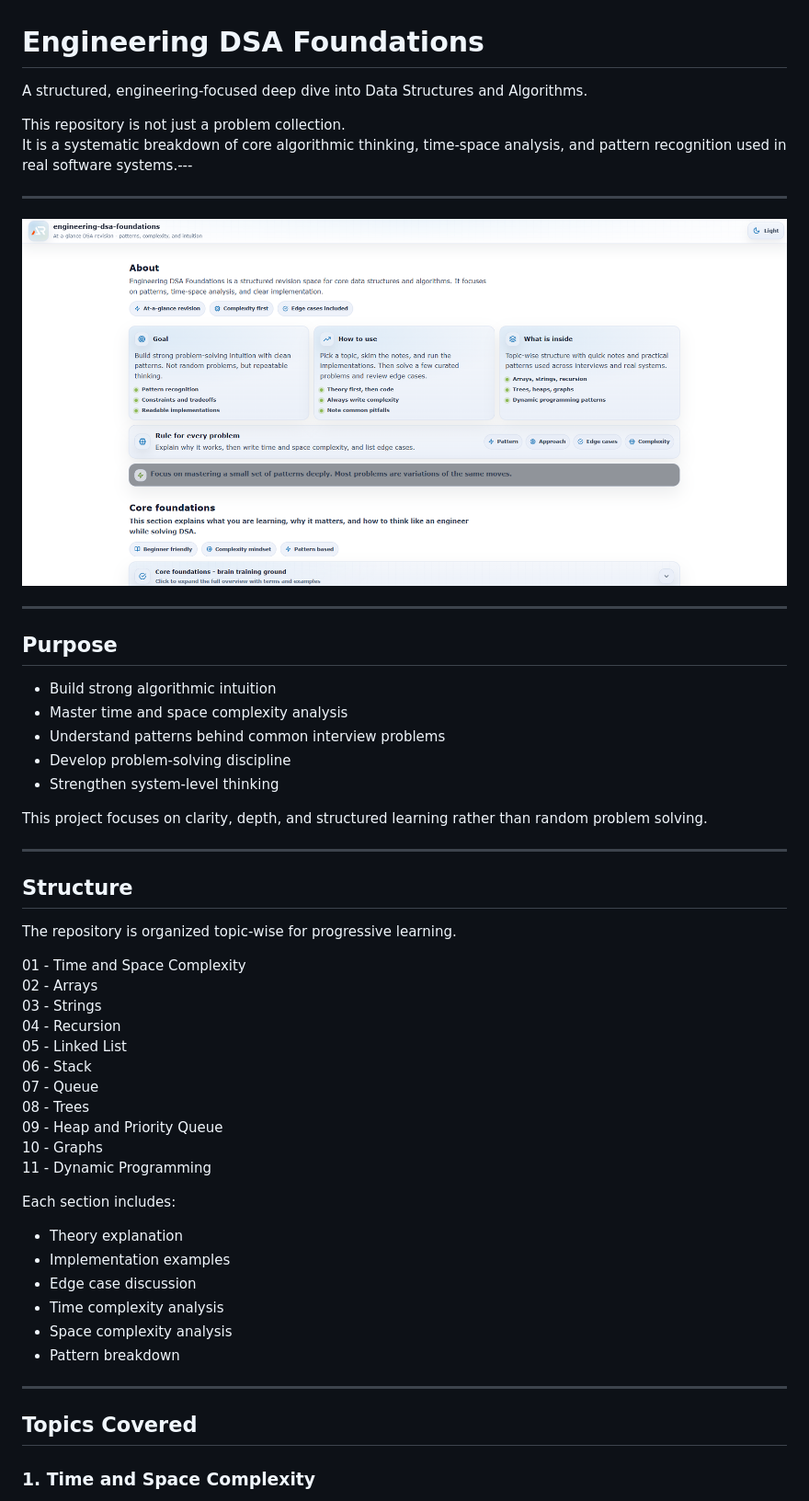
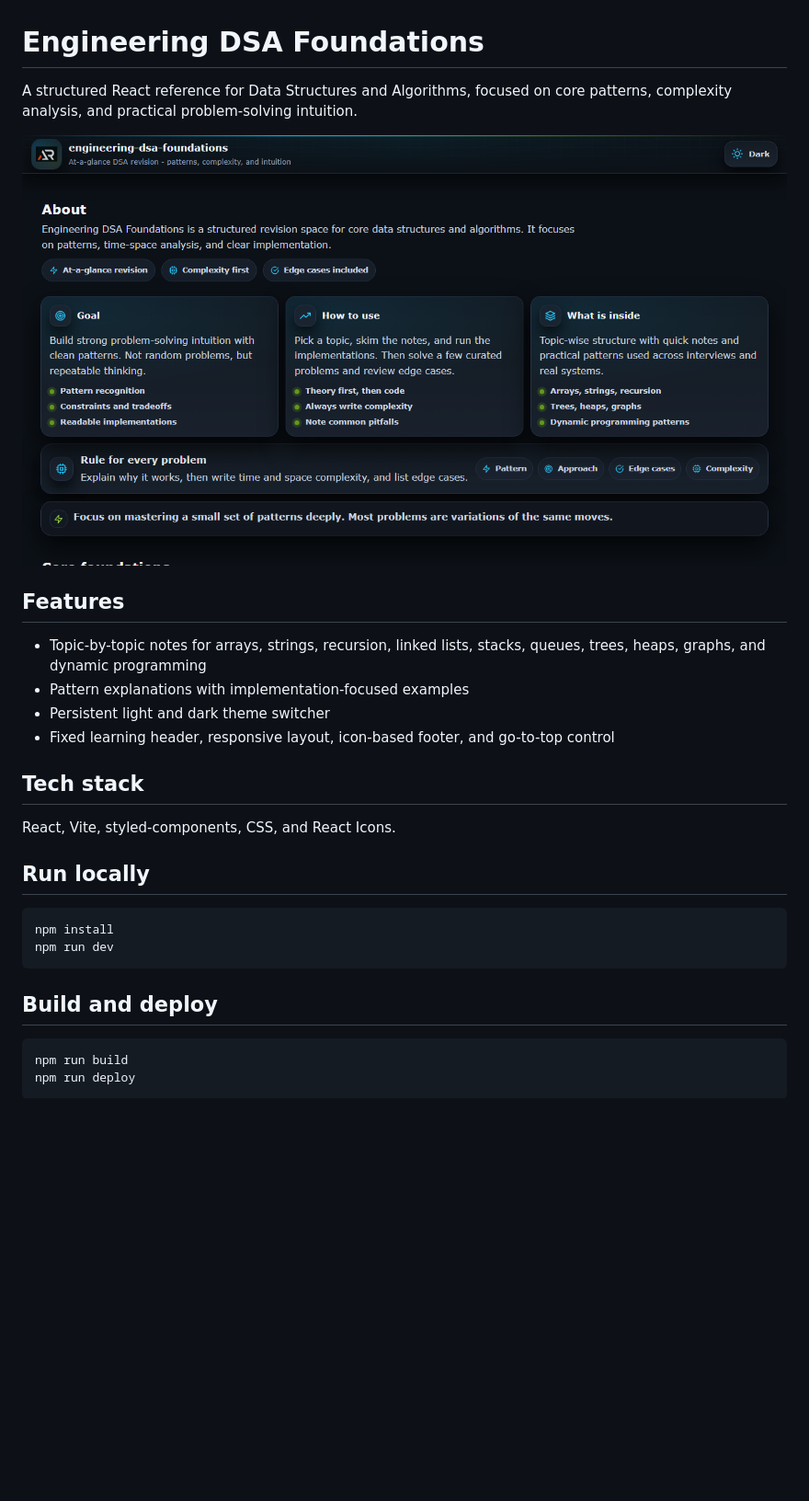
Before and after one commit to a2rp/engineering-dsa-foundations, a Markdown page: README.md, the part around one of its changes. Shown at 92% size. Rendered like a GitHub page; pictures changed too: screenshot.png (added); blank space fills up the shorter version.

Commit message:
Polish DSA foundations notes

````diff
--- a/README.md
+++ b/README.md
@@ -1,56 +1,31 @@
 # Engineering DSA Foundations
 
-A structured, engineering-focused deep dive into Data Structures and Algorithms.
+A structured React reference for Data Structures and Algorithms, focused on core patterns, complexity analysis, and practical problem-solving intuition.
 
-This repository is not just a problem collection.
-It is a systematic breakdown of core algorithmic thinking, time-space analysis, and pattern recognition used in real software systems.---
+![Engineering DSA Foundations screenshot](screenshot.png)
 
----
+## Features
 
-![alt text](image.png)
+- Topic-by-topic notes for arrays, strings, recursion, linked lists, stacks, queues, trees, heaps, graphs, and dynamic programming
+- Pattern explanations with implementation-focused examples
+- Persistent light and dark theme switcher
+- Fixed learning header, responsive layout, icon-based footer, and go-to-top control
 
----
+## Tech stack
 
-## Purpose
+React, Vite, styled-components, CSS, and React Icons.
 
-- Build strong algorithmic intuition
-- Master time and space complexity analysis
-- Understand patterns behind common interview problems
-- Develop problem-solving discipline
-- Strengthen system-level thinking
+## Run locally
 
-This project focuses on clarity, depth, and structured learning rather than random problem solving.
+```bash
+npm install
+npm run dev
+```
 
----
+## Build and deploy
 
-## Structure
+```bash
+npm run build
+npm run deploy
+```
 
-The repository is organized topic-wise for progressive learning.
-
-01 - Time and Space Complexity
-02 - Arrays
-03 - Strings
-04 - Recursion
-05 - Linked List
-06 - Stack
-07 - Queue
-08 - Trees
-09 - Heap and Priority Queue
-10 - Graphs
-11 - Dynamic Programming
-
-Each section includes:
-
-- Theory explanation
-- Implementation examples
-- Edge case discussion
-- Time complexity analysis
-- Space complexity analysis
-- Pattern breakdown
-
----
-
-## Topics Covered
-
-### 1. Time and Space Complexity
-
````
Also changed, not shown: other parts of README.md (+1 -150 lines), 6 other files.
